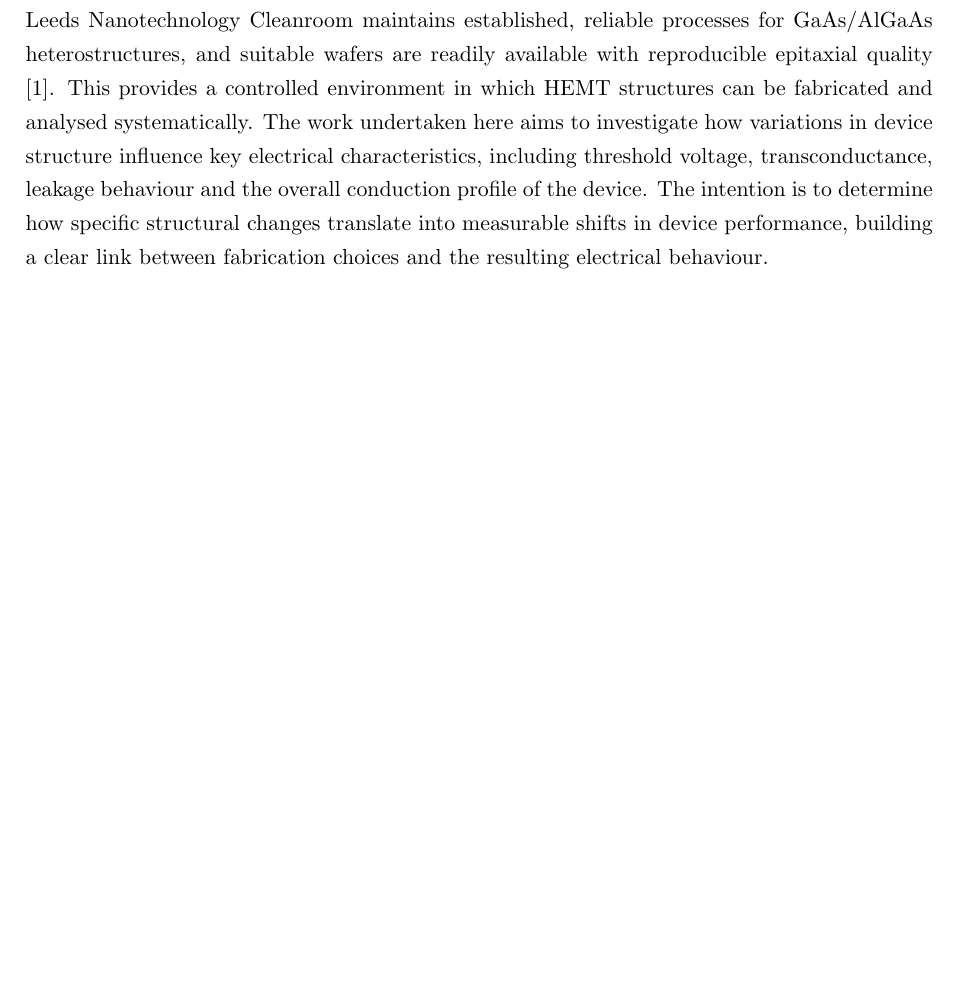
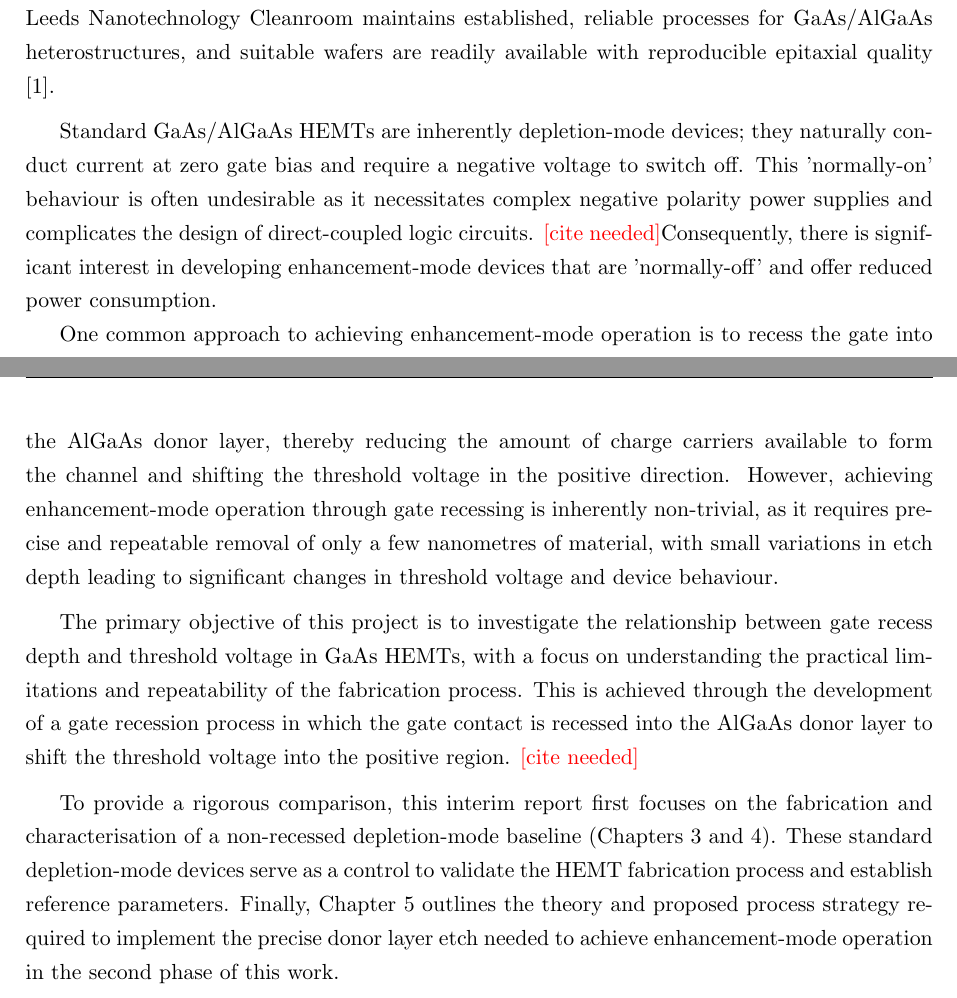
Before and after one commit to hazc02/elec5870-report, a LaTeX thesis (interim/interim-main.tex, which reads interim/sections/introduction.tex): part of page 9 of 22 before the commit and two parts of pages 9 and 10 of 23 after it, the two joined at a grey line, cut so that both start at the same text, the shorter picture padded with empty space. Compiled offline with pdfLaTeX.

Commit message:
Introduction Changes. [1/1/2026]

```diff
--- a/interim/sections/introduction.tex
+++ b/interim/sections/introduction.tex
@@ -41,12 +41,41 @@ For the purposes of this project, GaAs presents clear practical and
 technical advantages. The Leeds Nanotechnology Cleanroom maintains
 established, reliable processes for GaAs/AlGaAs heterostructures, and
 suitable wafers are readily available with reproducible epitaxial
-quality \cite{leedscleanroom}. This provides a controlled environment in
-which HEMT structures can be fabricated and analysed systematically. The
-work undertaken here aims to investigate how variations in device
-structure influence key electrical characteristics, including threshold
-voltage, transconductance, leakage behaviour and the overall conduction
-profile of the device. The intention is to determine how specific
-structural changes translate into measurable shifts in device
-performance, building a clear link between fabrication choices and the
-resulting electrical behaviour.
+quality \cite{leedscleanroom}.
+
+\vspace{2mm}
+
+Standard GaAs/AlGaAs HEMTs are inherently depletion-mode devices;
+they naturally conduct current at zero gate bias and require a negative
+voltage to switch off. This 'normally-on' behaviour is often undesirable
+as it necessitates complex negative polarity power supplies and complicates
+the design of direct-coupled logic circuits. \todobib Consequently, there is
+significant interest in developing enhancement-mode devices that are
+'normally-off' and offer reduced power consumption.
+
+One common approach to achieving enhancement-mode operation is to recess the
+gate into the AlGaAs donor layer, thereby reducing the amount of charge carriers available
+to form the channel and shifting the threshold voltage in the positive direction.
+However, achieving enhancement-mode operation through gate recessing is inherently non-trivial, as
+it requires precise and repeatable removal of only a few nanometres of material,
+with small variations in etch depth leading to significant changes in
+threshold voltage and device behaviour.
+
+\vspace{2mm}
+
+The primary objective of this project is to investigate the relationship
+between gate recess depth and threshold voltage in GaAs HEMTs, with a focus
+on understanding the practical limitations and repeatability of the
+fabrication process. This is achieved through the development of a gate
+recession process in which the gate contact is recessed into the AlGaAs
+donor layer to shift the threshold voltage into the positive region. \todobib
+
+\vspace{2mm}
+
+To provide a rigorous comparison, this interim report first focuses on the
+fabrication and characterisation of a non-recessed depletion-mode baseline
+(Chapters 3 and 4). These standard depletion-mode devices serve as a control
+to validate the HEMT fabrication process and establish reference parameters.
+Finally, Chapter 5 outlines the theory and proposed process strategy
+required to implement the precise donor layer etch needed to achieve
+enhancement-mode operation in the second phase of this work.
```
Also changed, not shown: interim/sections/fabrication.tex (+4 -2 lines), interim/sections/introduction.tex (6 more changed lines), 2 other files.
